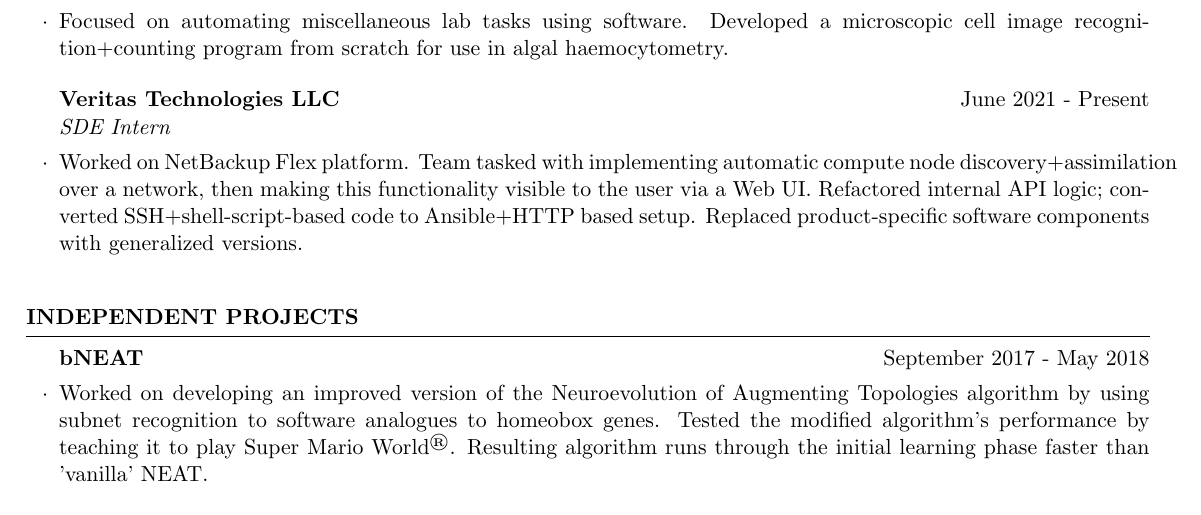
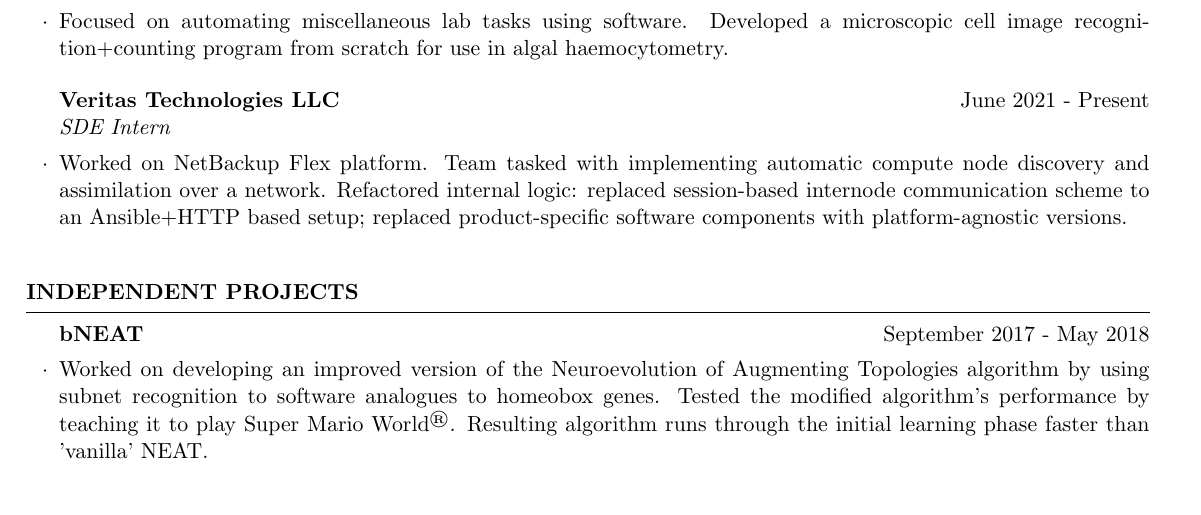
Before and after one commit to yashlala/resume, a LaTeX CV (resume.tex): part of the page, cut so that both start at the same text. Compiled offline with pdfLaTeX.

Commit message:
Rephrase Veritas entry to fix `overfull \hbox`.

```diff
--- a/resume.tex
+++ b/resume.tex
@@ -66,11 +66,10 @@ Software \& Tools & Ansible, Git, GCP, etc. Strong focus on scripting and kernel
 \begin{resumeSubsection}{Veritas Technologies LLC}
 	{June 2021 - Present}{SDE Intern}{}
 \item Worked on NetBackup Flex platform. Team tasked with implementing
-	automatic compute node discovery+assimilation over a network, then
-	making this functionality visible to the user via a Web UI. Refactored
-	internal API logic; converted SSH+shell-script-based code to
-	Ansible+HTTP based setup. Replaced product-specific software components
-	with generalized versions.
+	automatic compute node discovery and assimilation over a network.
+	Refactored internal logic: replaced session-based internode
+	communication scheme to an Ansible+HTTP based setup; replaced
+	product-specific software components with platform-agnostic versions.
 
 \end{resumeSubsection}
 
```
